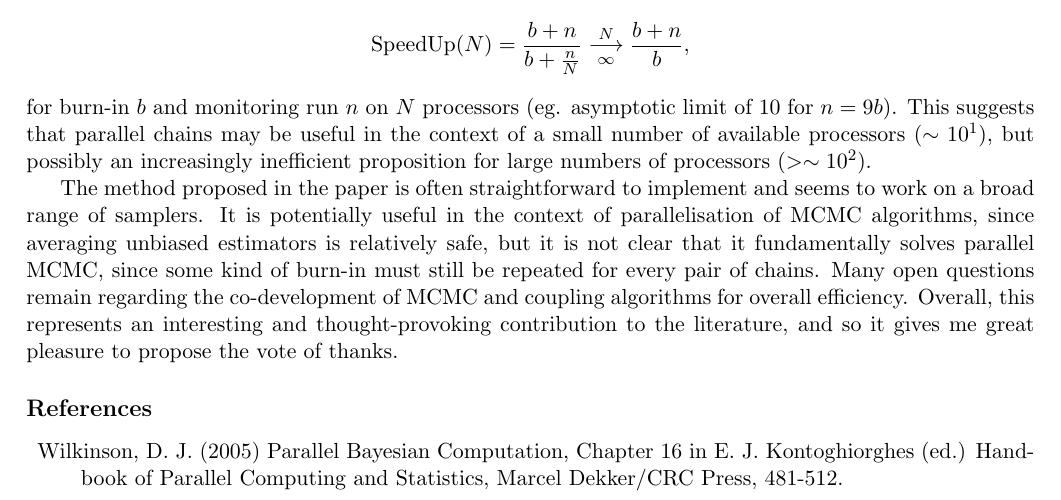
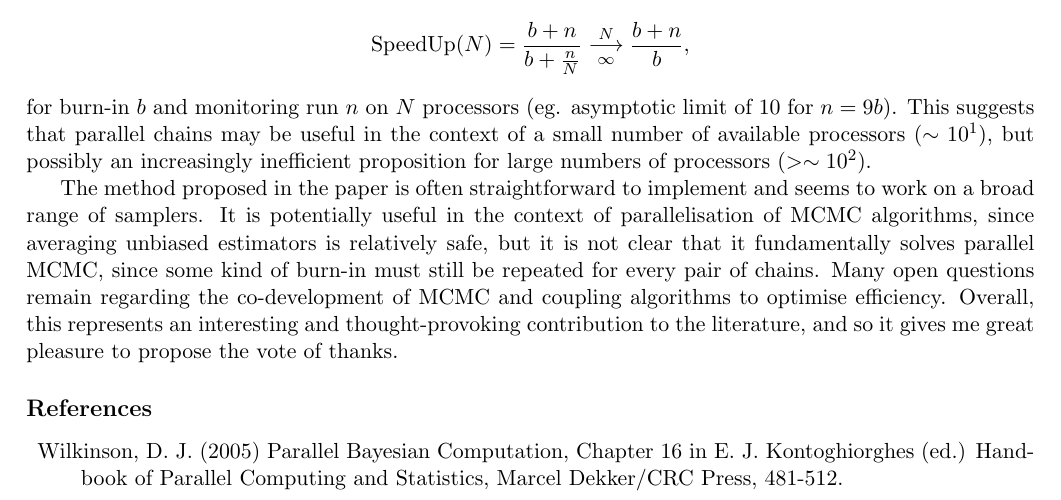
Before and after one commit to darrenjw/unbiased-mcmc, a LaTeX document (discussion/djw-disc.tex): part of page 2 of 2, cut so that both start at the same text. Compiled offline with pdfLaTeX.

Commit message:
minor rewording

```diff
--- a/discussion/djw-disc.tex
+++ b/discussion/djw-disc.tex
@@ -92,7 +92,7 @@ However, the debiasing doesn't actually eliminate burn-in --- it just corrects f
 
  The method proposed in the paper is often straightforward to implement and seems to work on a broad range of samplers.
 It is potentially useful in the context of parallelisation of MCMC algorithms, since averaging unbiased estimators is relatively safe, but it is not clear that it fundamentally solves parallel MCMC, since some kind of burn-in must still be repeated for every pair of chains.
-Many open questions remain regarding the co-development of MCMC and coupling algorithms for overall efficiency.
+Many open questions remain regarding the co-development of MCMC and coupling algorithms to optimise efficiency.
 Overall, this represents an interesting and thought-provoking contribution to the literature, and so it gives me great pleasure to propose the vote of thanks.
 
   \subsection*{References}
```
Also changed, not shown: discussion/djw-disc-PREBUILT.pdf.
